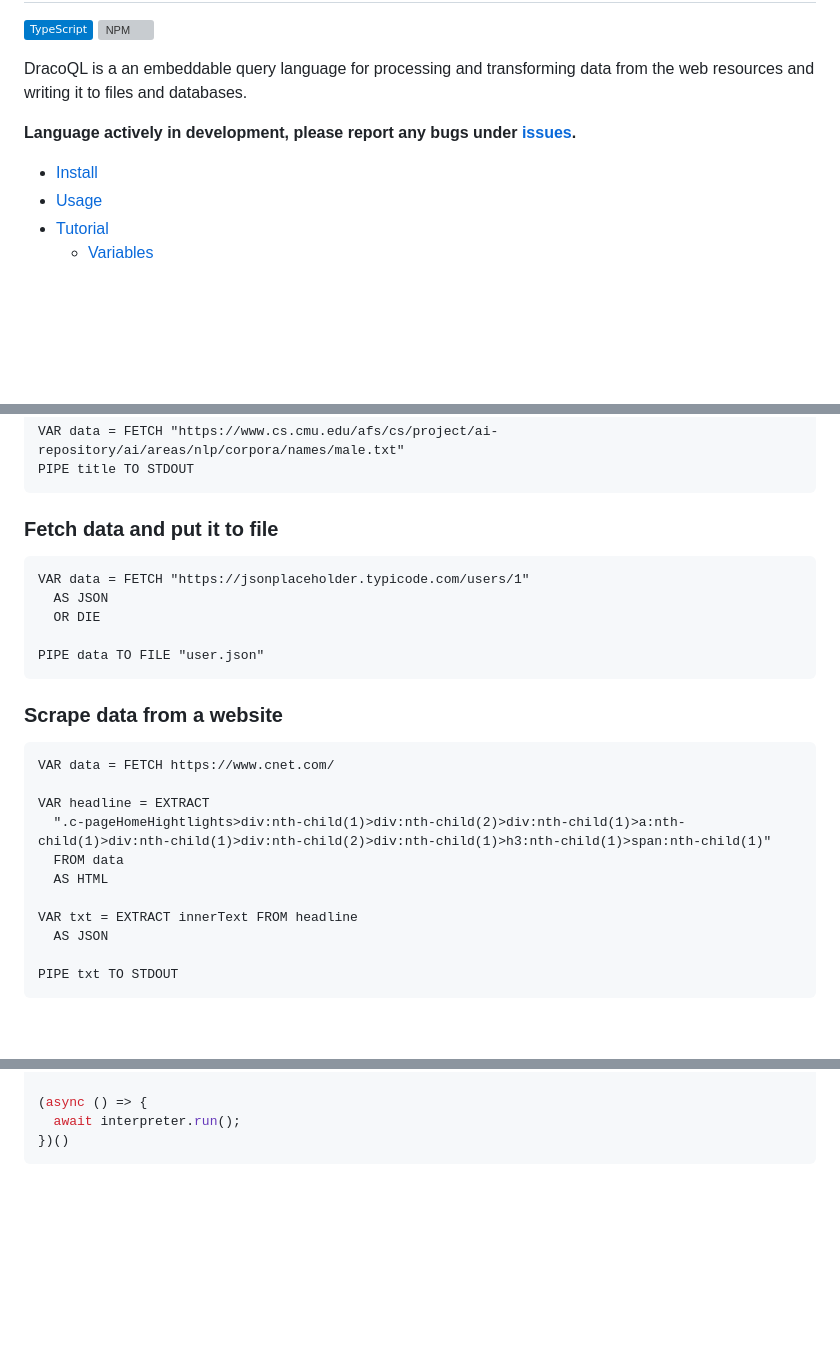
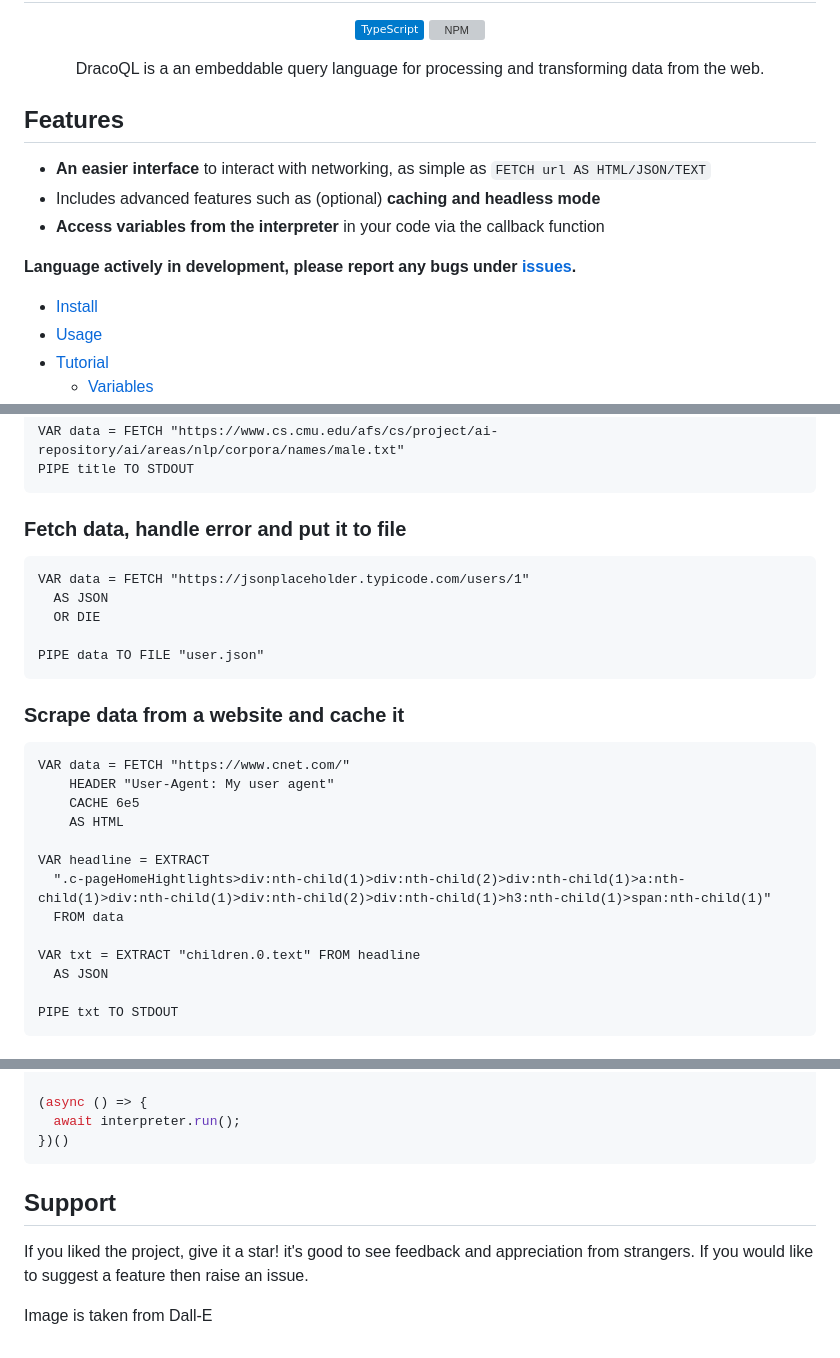
Before and after one commit to Aadv1k/DracoQL, a Markdown page: README.md, 3 parts joined by grey strips. Drawn GitHub-style; badges without logos; blank space fills up the shorter version; grey boxes are pictures that could not be loaded.

````diff
--- a/README.md
+++ b/README.md
@@ -3,7 +7,14 @@
 ![TypeScript](https://img.shields.io/badge/TypeScript-007ACC?style=&logo=typescript&logoColor=white)
 [![NPM](https://badge.fury.io/js/dracoql.svg)](https://npm.im/dracoql)
 
-DracoQL is a an embeddable query language for processing and transforming data from the web resources and writing it to files and databases.
+DracoQL is a an embeddable query language for processing and transforming data from the web.
+</div>
+
+## Features
+
+- **An easier interface** to interact with networking, as simple as `FETCH url AS HTML/JSON/TEXT`
+- Includes advanced features such as (optional) **caching and headless mode**
+- **Access variables from the interpreter** in your code via the callback function
 
 **Language actively in development, please report any bugs under [issues](https://github.com/aadv1k/dracoql/issues).**
 
@@ -179,7 +190,7 @@ VAR data = FETCH "https://www.cs.cmu.edu/afs/cs/project/ai-repository/ai/areas/n
 PIPE title TO STDOUT
 ```
 
-### Fetch data and put it to file
+### Fetch data, handle error and put it to file
 
 ```cql
 VAR data = FETCH "https://jsonplaceholder.typicode.com/users/1"
@@ -189,17 +200,19 @@ VAR data = FETCH "https://jsonplaceholder.typicode.com/users/1"
 PIPE data TO FILE "user.json"
 ```
 
-### Scrape data from a website
+### Scrape data from a website and cache it
 
 ```cql
-VAR data = FETCH https://www.cnet.com/
+VAR data = FETCH "https://www.cnet.com/"
+    HEADER "User-Agent: My user agent"
+    CACHE 6e5
+    AS HTML
 
 VAR headline = EXTRACT
   ".c-pageHomeHightlights>div:nth-child(1)>div:nth-child(2)>div:nth-child(1)>a:nth-child(1)>div:nth-child(1)>div:nth-child(2)>div:nth-child(1)>h3:nth-child(1)>span:nth-child(1)"
   FROM data
-  AS HTML
 
-VAR txt = EXTRACT innerText FROM headline
+VAR txt = EXTRACT "children.0.text" FROM headline
   AS JSON
 
 PIPE txt TO STDOUT
@@ -220,3 +233,9 @@ const interpreter = new draco.interpreter(parser.parse());
   await interpreter.run();
 })()
 ```
+
+## Support
+
+If you liked the project, give it a star! it's good to see feedback and appreciation from strangers. If you would like to suggest a feature then raise an issue.
+
+Image is taken from Dall-E
````
Also changed, not shown: other parts of README.md (+6 -2 lines).
